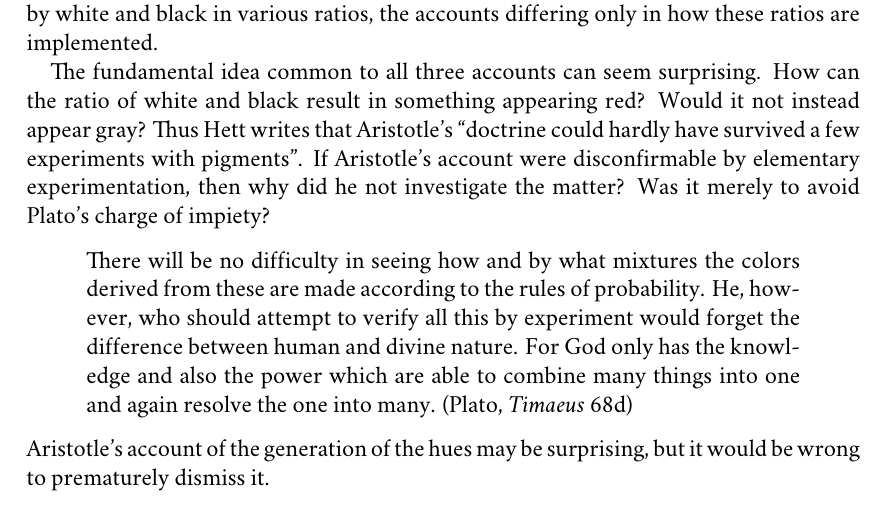
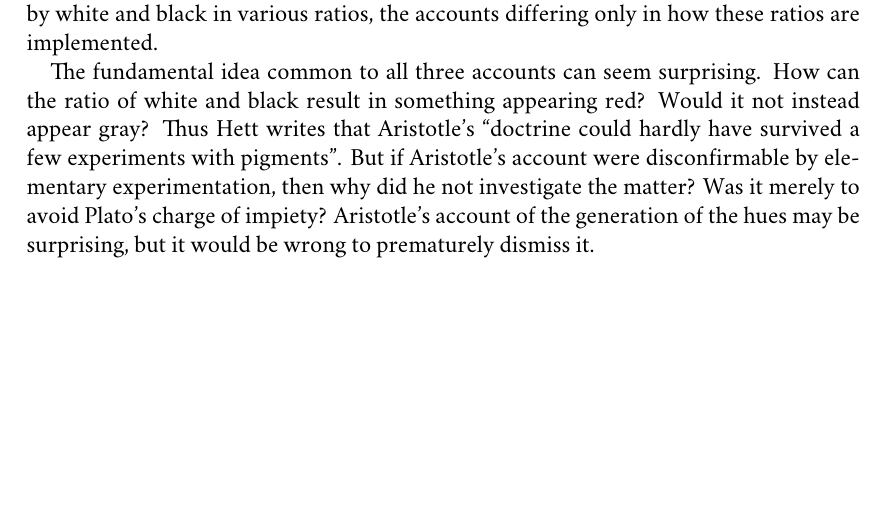
Before and after one commit to PhilGeek/formwithoutmatter, a LaTeX document (talk/generationtalk.tex): part of page 1 of 17 before the commit and part of page 1 of 16 after it, cut so that both start at the same text, the shorter picture padded with empty space. Compiled offline with XeLaTeX; a missing font is replaced by an installed copy or a similar font.

Commit message:
Deleted quote from Timaeus

```diff
--- a/talk/generationtalk.tex
+++ b/talk/generationtalk.tex
@@ -54,11 +54,7 @@
 \label{sec:introduction}
 The presence of the fiery substance illuminates the transparent me\-di\-um. White (\emph{leukon}) corresponds to the presence of this determinant of what is actually transparent. Conversely, black (\emph{melaton}) corresponds to its absence. The absence of the fiery substance darkens the transparent medium. White and black are thus associated with a fundamental condition on the visibility of remote external particulars. No doubt in part because of this Aristotle attempts to explain the other hues in terms of the ratio of white and black. He considers three such accounts, in terms of (1) juxtaposition, (2) overlap, and (3) mixture, advocating the third. On all three accounts chromatic hues are determined by white and black in various ratios, the accounts differing only in how these ratios are implemented.
 
-The fundamental idea common to all three accounts can seem surprising. How can the ratio of white and black result in something appearing red? Would it not instead appear gray? Thus Hett writes that Aristotle's ``doctrine could hardly have survived a few experiments with pigments''. If Aristotle's account were disconfirmable by elementary experimentation, then why did he not investigate the matter? Was it merely to avoid Plato's charge of impiety?
-\begin{quote}
-    There will be no difficulty in seeing how and by what mixtures the colors derived from these are made according to the rules of probability. He, however, who should attempt to verify all this by experiment would forget the difference between human and divine nature. For God only has the knowledge and also the power which are able to combine many things into one and again resolve the one into many. (Plato, \emph{Timaeus} 68d)
-\end{quote}
-Aristotle's account of the generation of the hues may be surprising, but it would be wrong to prematurely dismiss it.
+The fundamental idea common to all three accounts can seem surprising. How can the ratio of white and black result in something appearing red? Would it not instead appear gray? Thus Hett writes that Aristotle's ``doctrine could hardly have survived a few experiments with pigments''. But if Aristotle's account were disconfirmable by elementary experimentation, then why did he not investigate the matter? Was it merely to avoid Plato's charge of impiety? Aristotle's account of the generation of the hues may be surprising, but it would be wrong to prematurely dismiss it.
 
 The first thing to observe is that \emph{leukon} and \emph{melaton} are better understood as light and dark, rather than white and black. There is a general tendency in Greek color vocabulary to classify colors in terms of relative brightness rather than hue. Traces of such a usage exist in English. Thus we speak of white wine and white people, though neither are white in hue. This usage in English, however, does not seem to be perfectly general but is rather lexically determined. ``White'' cannot be interpreted in terms of relative brightness instead of hue when applied to just any noun. The more general usage in Greek is philosophically significant, for it transforms Aristotle's claim. Aristotle is not claiming that the hues are determined by the ratio of white and black, but that they are determined by the ratio of light and dark. Experiments with pigment mixtures are irrelevant to the truth of this latter claim. Thus, Aristotle need not have risked Plato's charge of impiety as Hett recomends.
 
```
